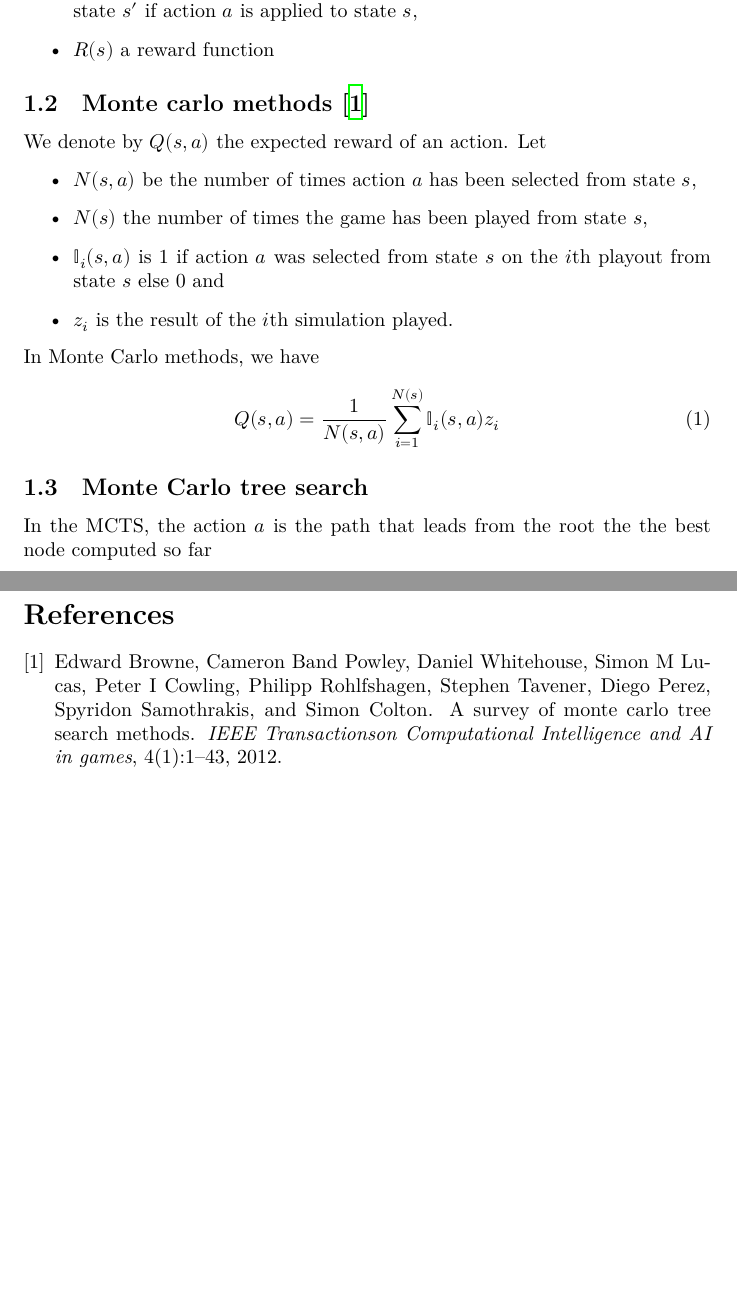
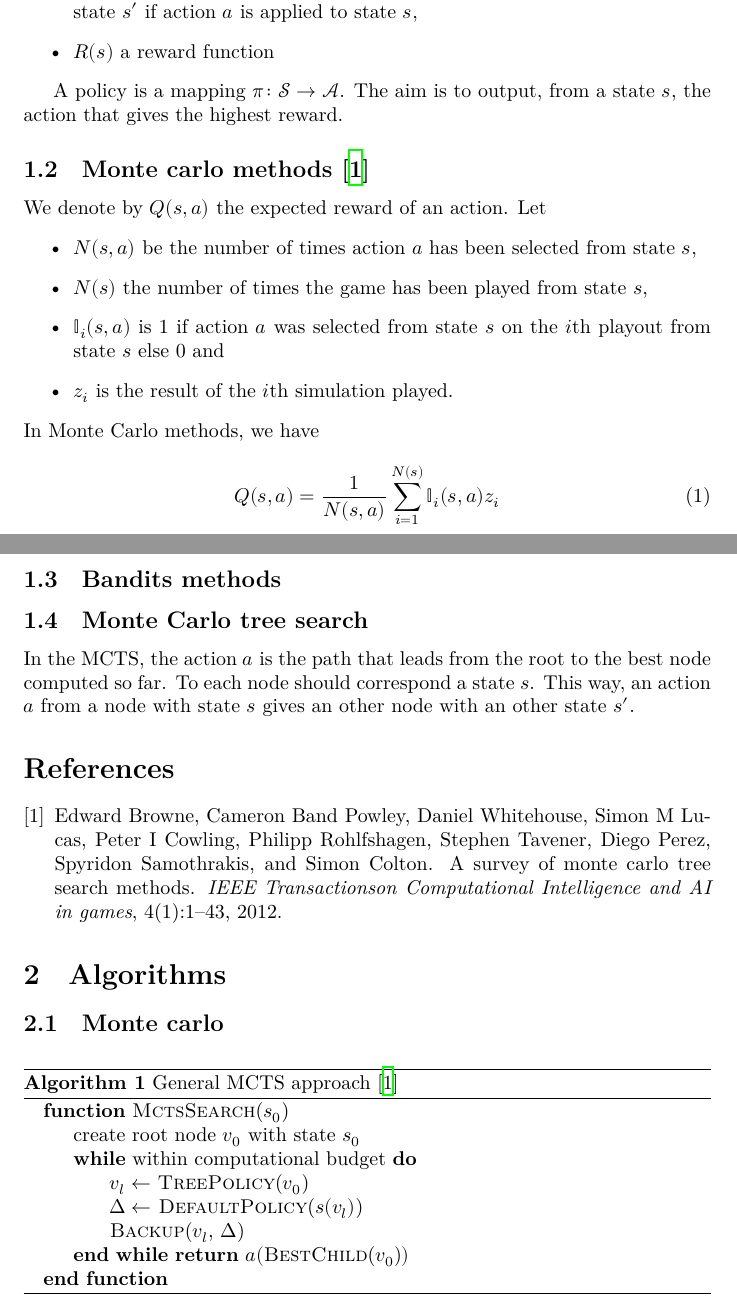
Before and after one commit to gabrielhdt/airspace_configuration, a LaTeX document (article/prework.tex): two parts of pages 1 and 2 of 2, joined at a grey line, cut so that both start at the same text, the shorter picture padded with empty space. Compiled offline with XeLaTeX.

Commit message:
(+) added algorithms

```diff
--- a/article/prework.tex
+++ b/article/prework.tex
@@ -5,6 +5,7 @@
 \usepackage{hyperref}
 \usepackage{unicode-math}
 \usepackage{amsmath,amsthm,stmaryrd}
+\usepackage{algorithm,algpseudocode}
 
 \title{Airspace configuration with Monte Carlo tree search}
 \author{Us}
@@ -25,6 +26,9 @@ from~\cite{browne2012survey})
       reaching state \(s'\) if action \(a\) is applied to state \(s\),
   \item \(R(s)\) a reward function
 \end{itemize}
+
+A policy is a mapping \(\pi \colon \mathcal{S} \to \mathcal{A}\). The aim is to
+output, from a state \(s\), the action that gives the highest reward.
 
 \subsection{Monte carlo methods~\cite{browne2012survey}}
 We denote by \(Q(s, a)\) the expected reward of an action. Let
@@ -41,10 +45,31 @@ In Monte Carlo methods, we have
   Q(s, a) = \frac{1}{N(s, a)}\sum_{i = 1}^{N(s)}\mathbb{I}_i(s, a)z_i
 \end{equation}
 
+\subsection{Bandits methods}
+
 \subsection{Monte Carlo tree search}
-In the MCTS, the action \(a\) is the path that leads from the root the the best
-node computed so far
+In the MCTS, the action \(a\) is the path that leads from the root to the best
+node computed so far. To each node should correspond a state \(s\). This way, an
+action \(a\) from a node with state \(s\) gives an other node with an other
+state \(s'\).
 
 \bibliography{article}
 \bibliographystyle{plain}
+
+\section{Algorithms}
+\subsection{Monte carlo}
+\begin{algorithm}
+  \caption{General MCTS approach~\cite{browne2012survey}}
+  \begin{algorithmic}
+    \Function{MctsSearch}{$s_0$}
+    \State{}create root node \(v_0\) with state \(s_0\)
+    \While{within computational budget}
+    \State{} \(v_l \gets\) \Call{TreePolicy}{$v_0$}
+    \State{} \(\Delta \gets\) \Call{DefaultPolicy}{$s(v_l)$}
+    \State{} \Call{Backup}{$v_l$, $\Delta$}
+    \EndWhile{}
+    \Return{\(a(\)\Call{BestChild}{$v_0$}\()\)}
+    \EndFunction{}
+  \end{algorithmic}
+\end{algorithm}
 \end{document}
```
Also changed, not shown: article/prework.tex (2 more changed lines).
